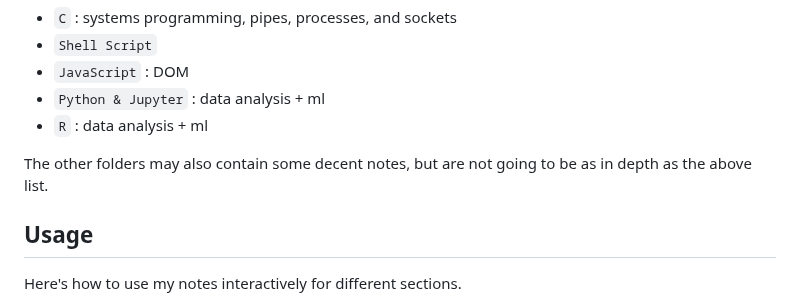
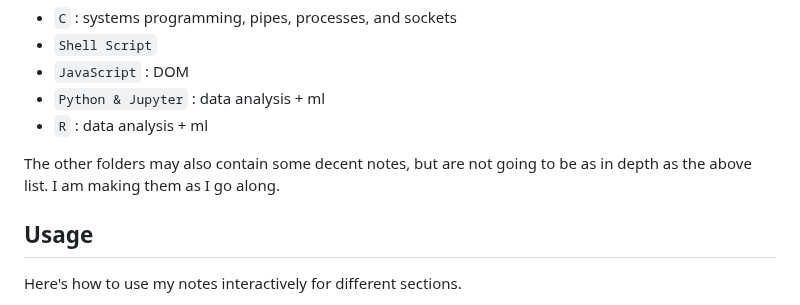
Before and after one commit to mrdandelion6/Learn-to-Code, a Markdown page: README.md, the part around the change. Rendered like a GitHub page.

```diff
--- a/README.md
+++ b/README.md
@@ -12,7 +12,7 @@ Here are some languages and topics I have made a good amount of notes on so far.
 - `Python & Jupyter` : data analysis + ml
 - `R` : data analysis + ml
 
-The other folders may also contain some decent notes, but are not going to be as in depth as the above list.
+The other folders may also contain some decent notes, but are not going to be as in depth as the above list. I am making them as I go along.
 
 ## Usage
 
```
